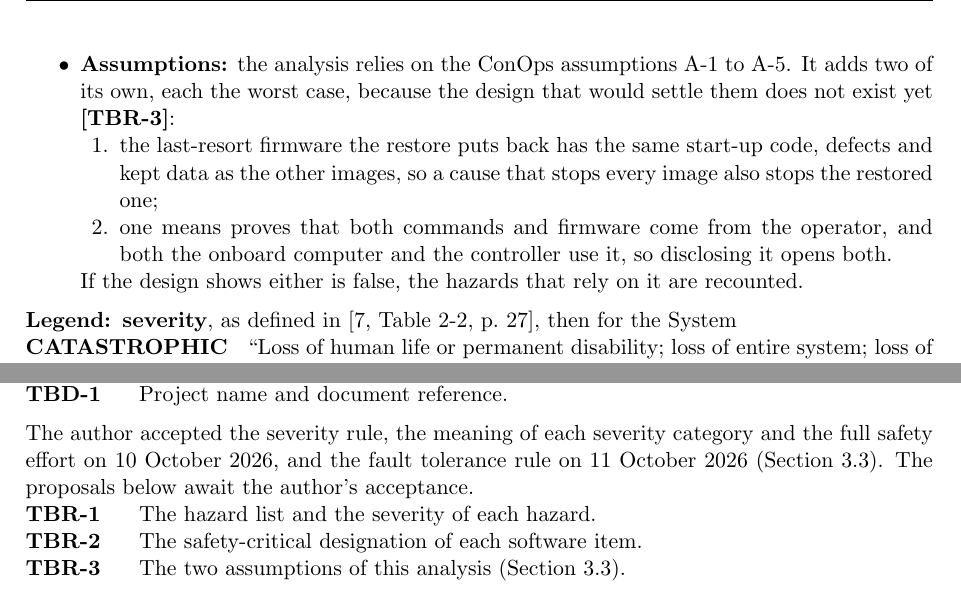
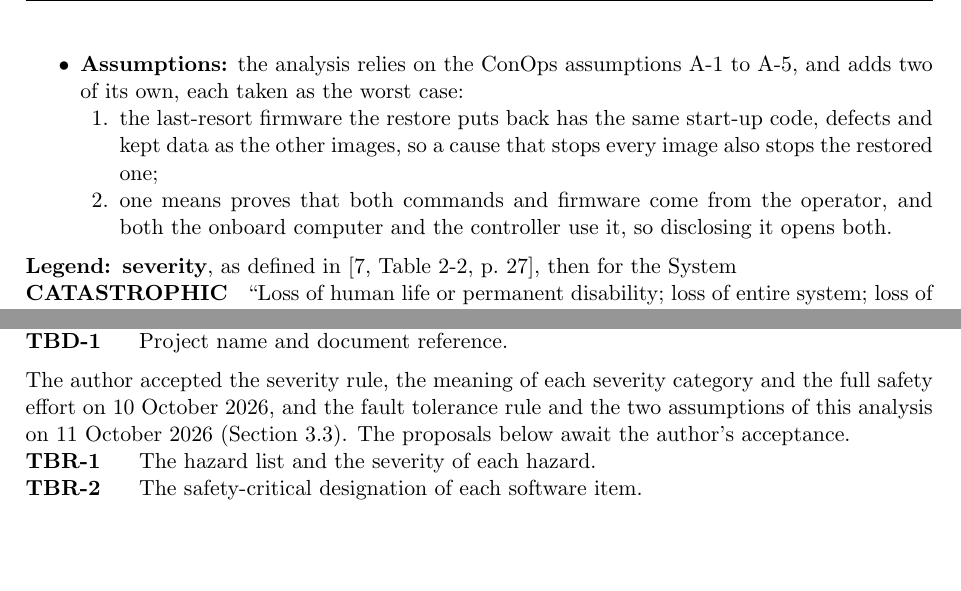
Before and after one commit to Tocki28/fail-safe-in-orbit-reprogramming, a LaTeX document (docs/hazard-analysis/main.tex): two parts of pages 3 and 11 of 11, joined at a grey line, cut so that both start at the same text, the shorter picture padded with empty space. Compiled offline with pdfLaTeX.

Commit message:
Hazard analysis: the two assumptions accepted; no design references
Co-Authored-By: Claude Opus 5.5 <noreply@anthropic.com>

```diff
--- a/docs/hazard-analysis/main.tex
+++ b/docs/hazard-analysis/main.tex
@@ -215,8 +215,7 @@ baseline assumptions governing the formal hazard and fault tree analyses
   here: a fault tree is mandatory and a failure modes analysis highly
   recommended [7,~Table~6-3, p.~107].
 \item \textbf{Assumptions:} the analysis relies on the ConOps assumptions A-1 to
-  A-5. It adds two of its own, each the worst case, because the design that
-  would settle them does not exist yet \tbr{assume}:
+  A-5, and adds two of its own, each taken as the worst case:
   \begin{enumerate}[nosep, leftmargin=1.8em]
   \item the last-resort firmware the restore puts back has the same start-up
     code, defects and kept data as the other images, so a cause that stops
@@ -225,8 +224,6 @@ baseline assumptions governing the formal hazard and fault tree analyses
     operator, and both the onboard computer and the controller use it, so
     disclosing it opens both.
   \end{enumerate}
-  If the design shows either is false, the hazards that rely on it are
-  recounted.
 \end{itemize}
 
 \medskip
@@ -820,12 +817,12 @@ The values below are not yet known.
 \medskip
 \noindent The author accepted the severity rule, the meaning of each severity
 category and the full safety effort on 10 October 2026, and the fault
-tolerance rule on 11 October 2026 (Section~3.3). The proposals below await
+tolerance rule and the two assumptions of this analysis on 11 October 2026
+(Section~3.3). The proposals below await
 the author's acceptance.
 \begin{description}
 \tbritem{hazards}{The hazard list and the severity of each hazard.}
 \tbritem{safety}{The safety-critical designation of each software item.}
-\tbritem{assume}{The two assumptions of this analysis (Section~3.3).}
 \end{description}
 
 \end{document}
```
Also changed, not shown: docs/hazard-analysis/Hazard-Analysis_Fail-Safe-In-Orbit-Reprogramming_Iss1_Rev0_DRAFT.pdf, docs/hazard-analysis/main.tex (4 more changed lines).
